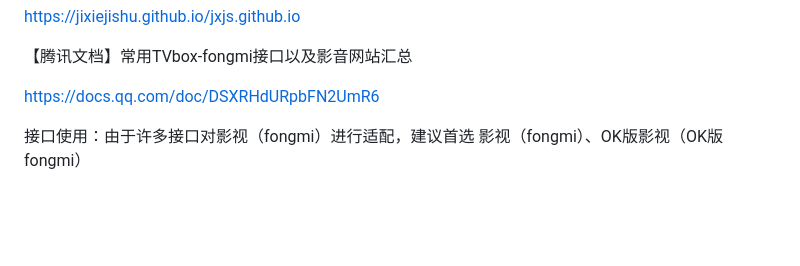
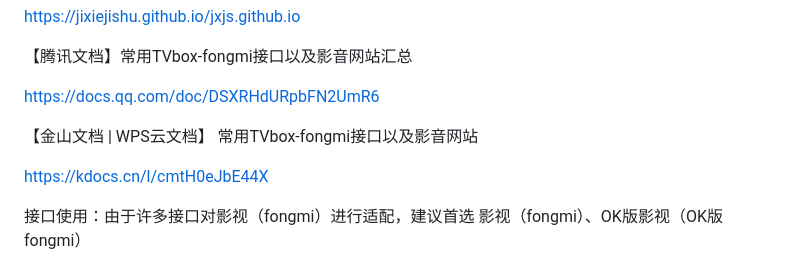
Before and after one commit to jixiejishu/jxjs.github.io, a Markdown page: README.md, the part around the change. GitHub-like rendering; blank space fills up the shorter version.

```diff
--- a/README.md
+++ b/README.md
@@ -17,6 +17,10 @@ https://jixiejishu.github.io/jxjs.github.io
 【腾讯文档】常用TVbox-fongmi接口以及影音网站汇总
 
 https://docs.qq.com/doc/DSXRHdURpbFN2UmR6
+
+【金山文档 | WPS云文档】 常用TVbox-fongmi接口以及影音网站
+
+https://kdocs.cn/l/cmtH0eJbE44X
 
 
 接口使用：由于许多接口对影视（fongmi）进行适配，建议首选 影视（fongmi）、OK版影视（OK版fongmi）
```
